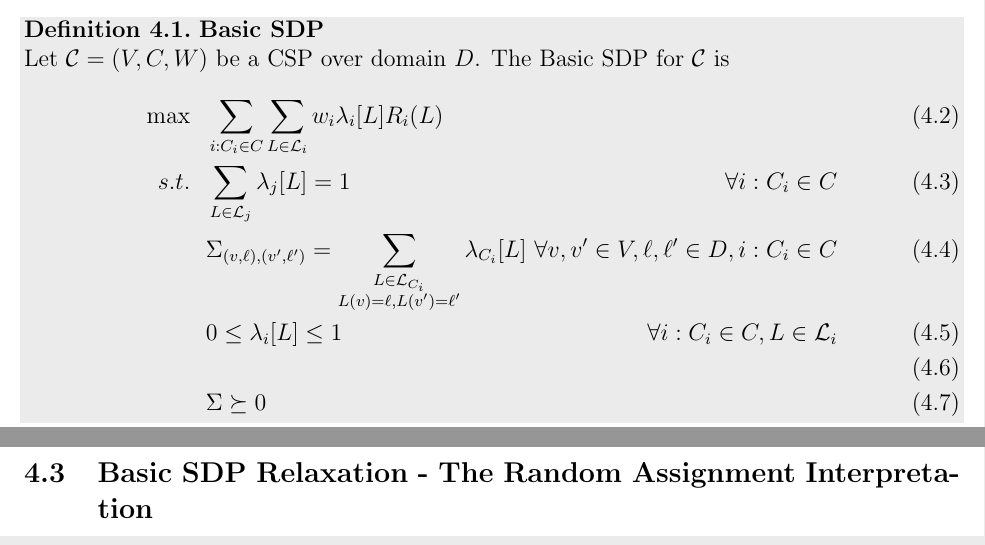
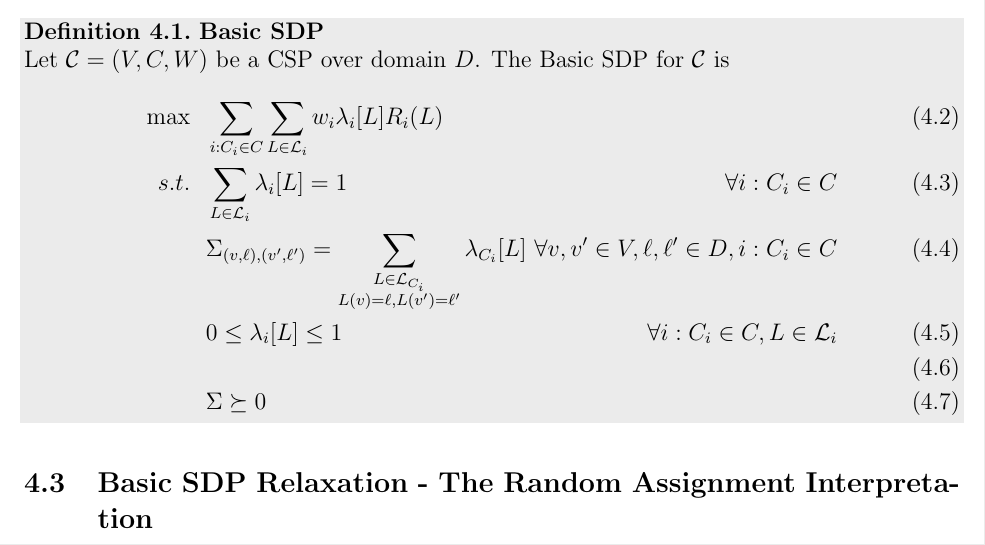
Before and after one commit to rileyjmurray/ee227cProject, a LaTeX paper (root.tex, which reads sections/sdp.tex): two parts of pages 18 and 19 of 32 before the commit and part of page 18 of 31 after it, the two joined at a grey line, cut so that both start at the same text. Compiled offline with pdfLaTeX.

Commit message:
some typos

```diff
--- a/sections/sdp.tex
+++ b/sections/sdp.tex
@@ -41,7 +41,7 @@ We define the semi-definite program and then discuss the probabilistic assignmen
 Let $\mathcal{C} = (V,C,W)$ be a CSP over domain $D$. The Basic SDP for $\mathcal{C}$ is
 \begin{alignat}{2}
 \max ~&~ \sum_{i : C_i \in C} \sum_{L \in \mathcal{L}_i}   w_i\lambda_i[L] R_i(L) & \\
-s.t. ~ & ~ \sum_{L \in \mathcal{L}_j} \lambda_j[L] = 1  & \forall i : C_i \in C \label{eq:SDPlambdaSum} \\
+s.t. ~ & ~ \sum_{L \in \mathcal{L}_i} \lambda_i[L] = 1  & \forall i : C_i \in C \label{eq:SDPlambdaSum} \\
      ~ & ~ \Sigma_{\lrb{v, \ell},\lrb{v', \ell'}} = \sum_{\substack {L\in \mathcal{L}_{C_i}\\ L(v) = \ell, L(v')=\ell'} }\la_{C_i}[L] &~\forall v,v' \in V, \ell,\ell' \in D, i : C_i \in C \label{eq:SDPtiePSD}\\
      ~ & ~ 0 \leq \lambda_i[L] \leq 1  & \forall  i : C_i \in C, L \in \mathcal{L}_i  \label{eq:SDPlambdaNonNeg} \\
      ~& ~ \\
```
Also changed, not shown: sections/linearRelaxation.tex (+1 -1 lines).
